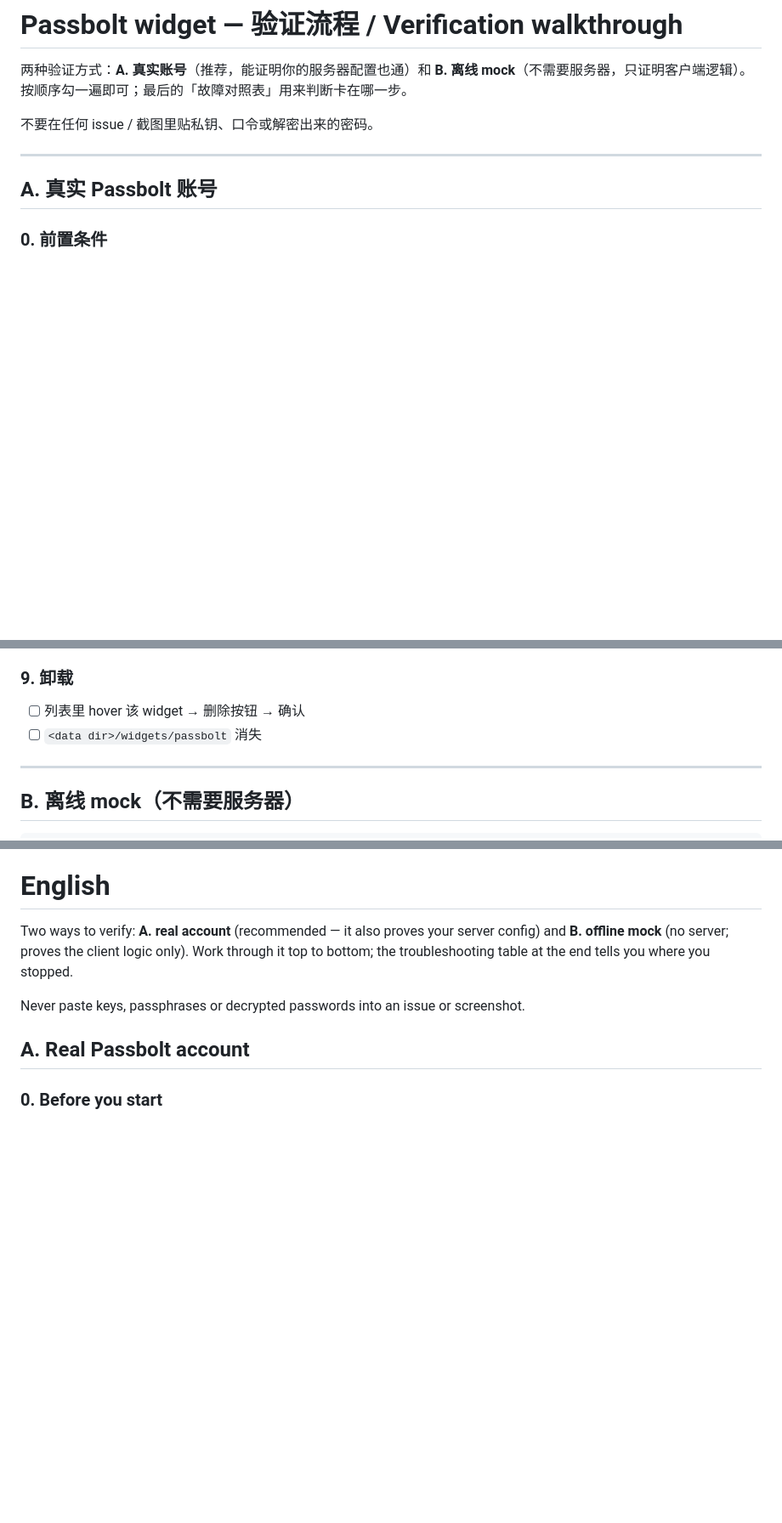
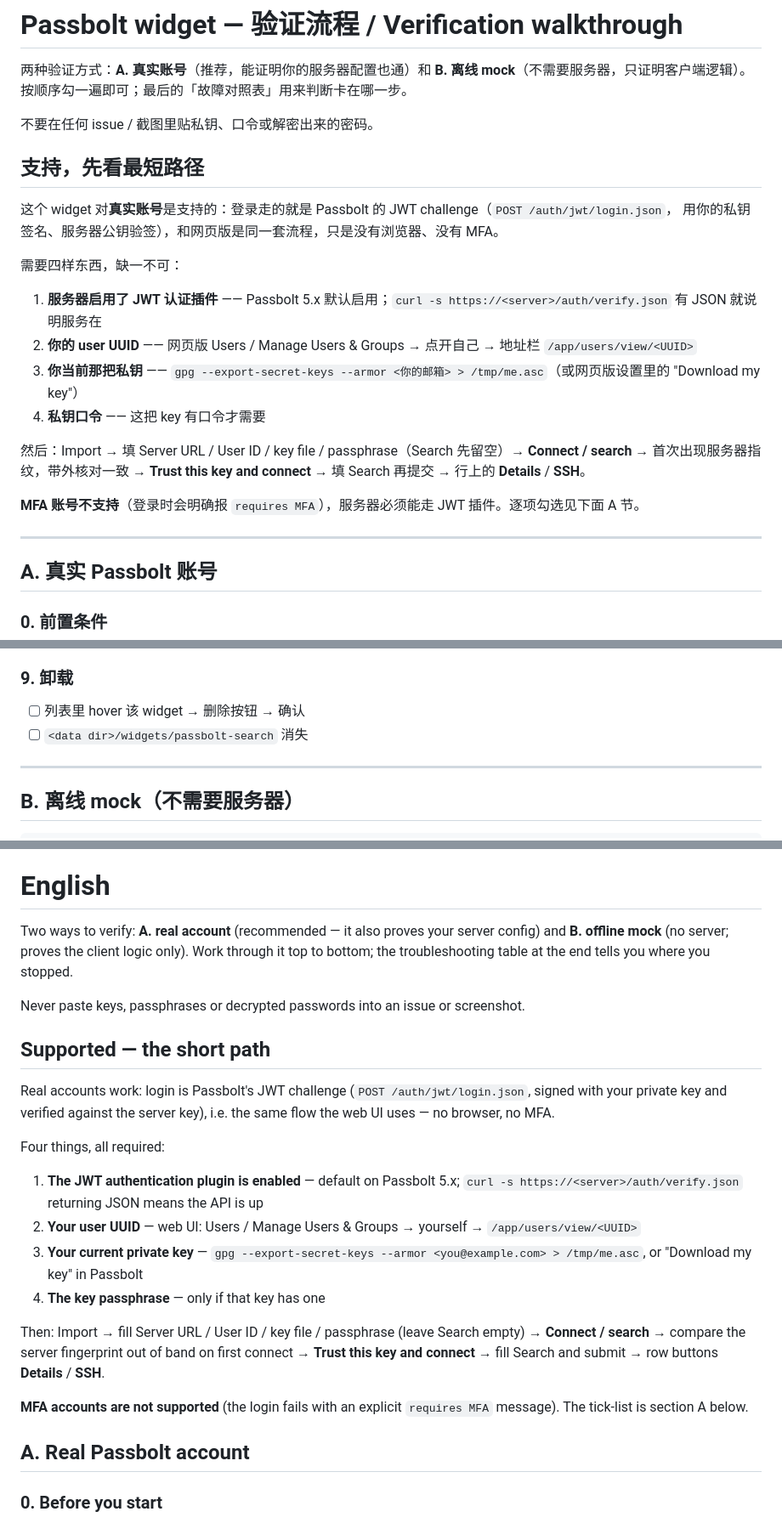
Before and after one commit to electerm/electerm-widget-examples, a Markdown page: passbolt-search/TESTING.md, 3 parts joined by grey strips. Shown at 85% size. Drawn GitHub-style; blank space fills up the shorter version.

Commit message:
docs: real-account quick path, fix stale folder names
- TESTING.md opens with the four things a real account needs and the exact
  login flow (JWT challenge), plus the MFA limitation stated up front
- uninstall step pointed at widgets/passbolt, the id is passbolt-search

```diff
--- a/passbolt-search/TESTING.md
+++ b/passbolt-search/TESTING.md
@@ -3,6 +3,23 @@
 两种验证方式：**A. 真实账号**（推荐，能证明你的服务器配置也通）和 **B. 离线 mock**（不需要服务器，只证明客户端逻辑）。按顺序勾一遍即可；最后的「故障对照表」用来判断卡在哪一步。
 
 不要在任何 issue / 截图里贴私钥、口令或解密出来的密码。
+
+## 支持，先看最短路径
+
+这个 widget 对**真实账号**是支持的：登录走的就是 Passbolt 的 JWT challenge（`POST /auth/jwt/login.json`，
+用你的私钥签名、服务器公钥验签），和网页版是同一套流程，只是没有浏览器、没有 MFA。
+
+需要四样东西，缺一不可：
+
+1. **服务器启用了 JWT 认证插件** —— Passbolt 5.x 默认启用；`curl -s https://<server>/auth/verify.json` 有 JSON 就说明服务在
+2. **你的 user UUID** —— 网页版 Users / Manage Users & Groups → 点开自己 → 地址栏 `/app/users/view/<UUID>`
+3. **你当前那把私钥** —— `gpg --export-secret-keys --armor <你的邮箱> > /tmp/me.asc`（或网页版设置里的 "Download my key"）
+4. **私钥口令** —— 这把 key 有口令才需要
+
+然后：Import → 填 Server URL / User ID / key file / passphrase（Search 先留空）→ **Connect / search**
+→ 首次出现服务器指纹，带外核对一致 → **Trust this key and connect** → 填 Search 再提交 → 行上的 **Details** / **SSH**。
+
+**MFA 账号不支持**（登录时会明确报 `requires MFA`），服务器必须能走 JWT 插件。逐项勾选见下面 A 节。
 
 ---
 
@@ -83,7 +100,7 @@ cat "$(electerm data dir)/widgets/passbolt-search/.state.json"   # 或源目录
 ### 9. 卸载
 
 - [ ] 列表里 hover 该 widget → 删除按钮 → 确认
-- [ ] `<data dir>/widgets/passbolt` 消失
+- [ ] `<data dir>/widgets/passbolt-search` 消失
 
 ---
 
@@ -122,6 +139,24 @@ node scripts/passbolt-mock-and-run.js
 Two ways to verify: **A. real account** (recommended — it also proves your server config) and **B. offline mock** (no server; proves the client logic only). Work through it top to bottom; the troubleshooting table at the end tells you where you stopped.
 
 Never paste keys, passphrases or decrypted passwords into an issue or screenshot.
+
+## Supported — the short path
+
+Real accounts work: login is Passbolt's JWT challenge (`POST /auth/jwt/login.json`, signed with your
+private key and verified against the server key), i.e. the same flow the web UI uses — no browser, no MFA.
+
+Four things, all required:
+
+1. **The JWT authentication plugin is enabled** — default on Passbolt 5.x; `curl -s https://<server>/auth/verify.json` returning JSON means the API is up
+2. **Your user UUID** — web UI: Users / Manage Users & Groups → yourself → `/app/users/view/<UUID>`
+3. **Your current private key** — `gpg --export-secret-keys --armor <you@example.com> > /tmp/me.asc`, or "Download my key" in Passbolt
+4. **The key passphrase** — only if that key has one
+
+Then: Import → fill Server URL / User ID / key file / passphrase (leave Search empty) → **Connect / search**
+→ compare the server fingerprint out of band on first connect → **Trust this key and connect** → fill Search
+and submit → row buttons **Details** / **SSH**.
+
+**MFA accounts are not supported** (the login fails with an explicit `requires MFA` message). The tick-list is section A below.
 
 ## A. Real Passbolt account
 
```
Also changed, not shown: other parts of passbolt-search/TESTING.md (+1 -1 lines).
